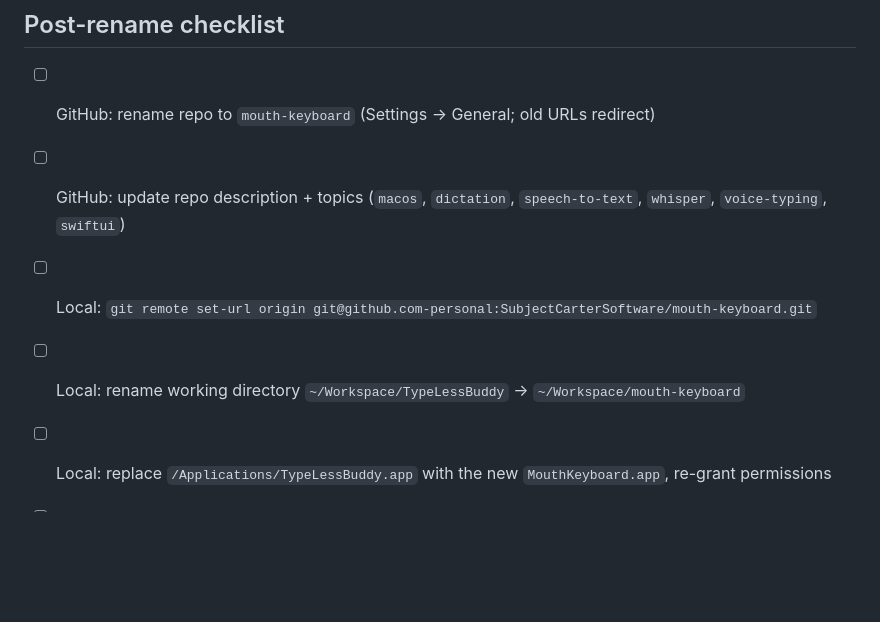
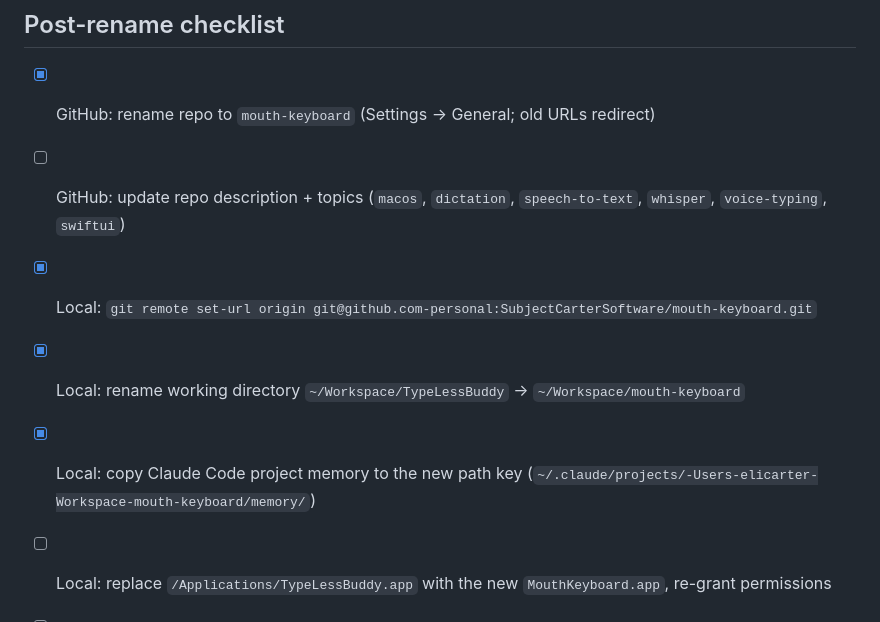
Before and after one commit to SubjectCarterSoftware/mouth-keyboard, a Markdown page: docs/RENAME.md, the part around the change. GitHub-like rendering; blank space fills up the shorter version.

Commit message:
Tick completed post-rename checklist items in RENAME.md
Co-Authored-By: Claude Fable 5 <noreply@anthropic.com>

```diff
--- a/docs/RENAME.md
+++ b/docs/RENAME.md
@@ -46,9 +46,10 @@ The new bundle ID makes macOS treat this as a brand-new app:
 
 ## Post-rename checklist
 
-- [ ] GitHub: rename repo to `mouth-keyboard` (Settings → General; old URLs redirect)
+- [x] GitHub: rename repo to `mouth-keyboard` (Settings → General; old URLs redirect)
 - [ ] GitHub: update repo description + topics (`macos`, `dictation`, `speech-to-text`, `whisper`, `voice-typing`, `swiftui`)
-- [ ] Local: `git remote set-url origin git@github.com-personal:SubjectCarterSoftware/mouth-keyboard.git`
-- [ ] Local: rename working directory `~/Workspace/TypeLessBuddy` → `~/Workspace/mouth-keyboard`
+- [x] Local: `git remote set-url origin git@github.com-personal:SubjectCarterSoftware/mouth-keyboard.git`
+- [x] Local: rename working directory `~/Workspace/TypeLessBuddy` → `~/Workspace/mouth-keyboard`
+- [x] Local: copy Claude Code project memory to the new path key (`~/.claude/projects/-Users-elicarter-Workspace-mouth-keyboard/memory/`)
 - [ ] Local: replace `/Applications/TypeLessBuddy.app` with the new `MouthKeyboard.app`, re-grant permissions
 - [ ] First release under the new name: DMG asset is now `MouthKeyboard.dmg` (README download badge already points at it)
```
